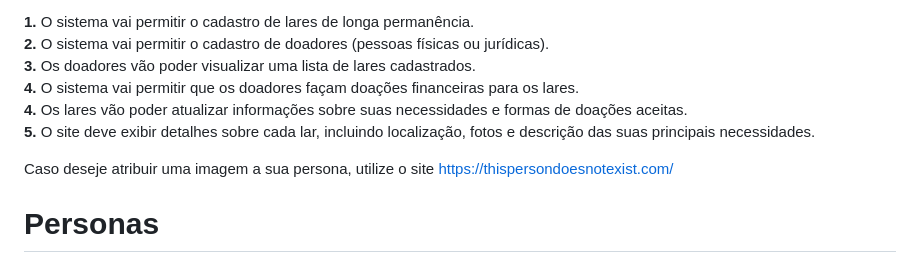
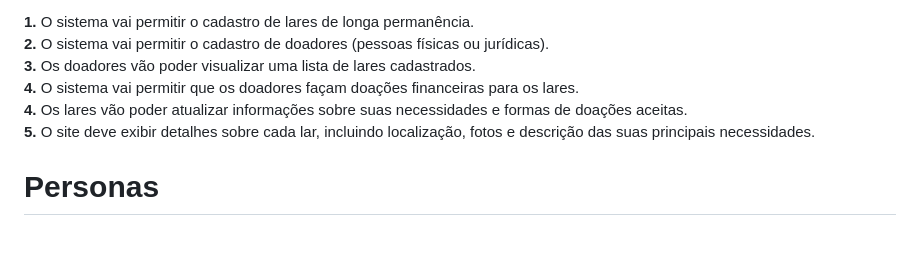
Before and after one commit to julia-maria-9799/pmv-si-2025-1-pe1-t4-aconchegodavovo, a Markdown page: docs/especification.md, the part around the change. Rendered like a GitHub page; blank space fills up the shorter version.

```diff
--- a/docs/especification.md
+++ b/docs/especification.md
@@ -10,8 +10,6 @@ Para solucionar esse problema, a ideia do projeto propõe o desenvolvimento de u
 **4.** O sistema vai permitir que os doadores façam doações financeiras para os lares.<br/>
 **4.** Os lares vão poder atualizar informações sobre suas necessidades e formas de doações aceitas.<br/>
 **5.** O site deve exibir detalhes sobre cada lar, incluindo localização, fotos e  descrição das suas principais necessidades.
-
-Caso deseje atribuir uma imagem a sua persona, utilize o site https://thispersondoesnotexist.com/
 
 # Personas
 ## 1° Persona
```
